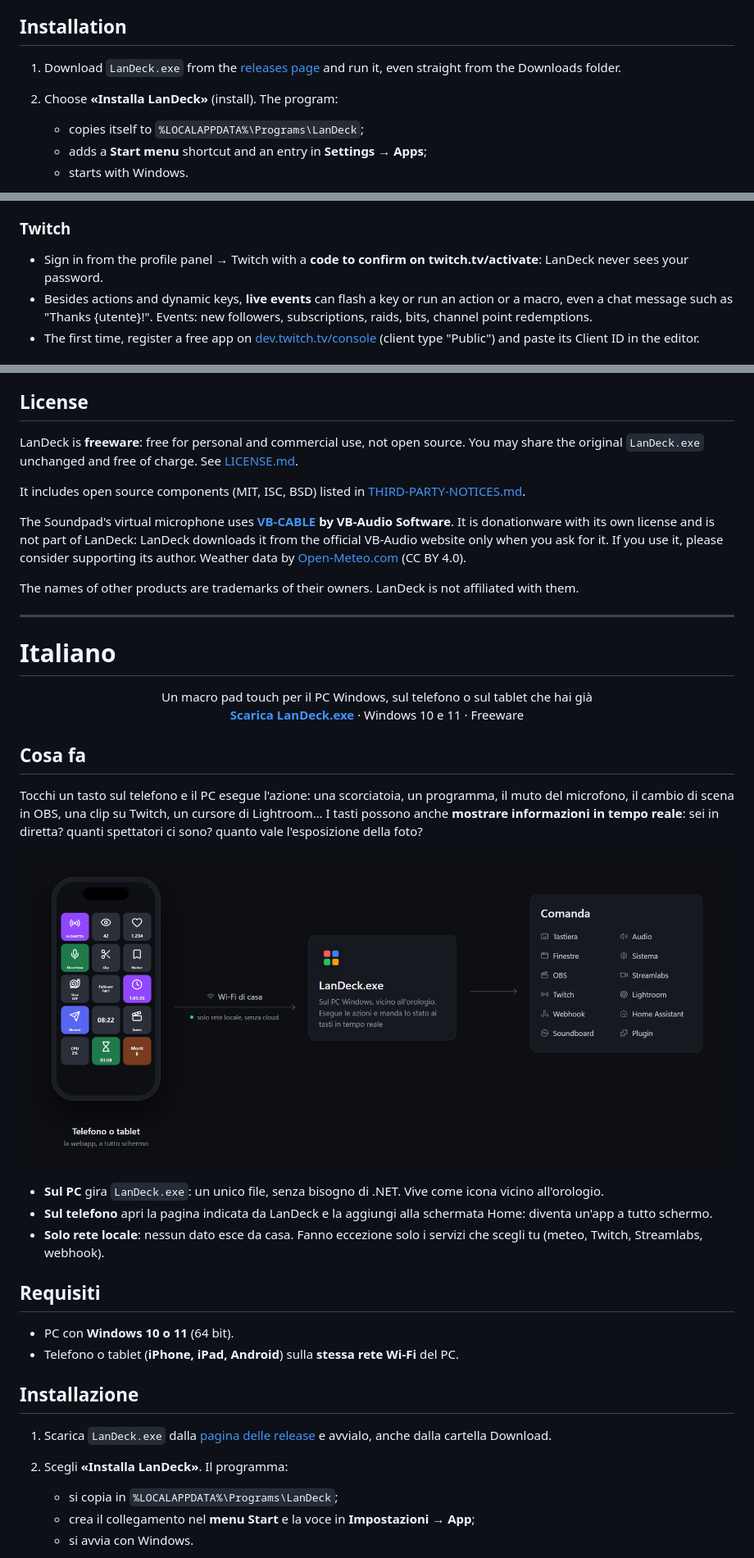
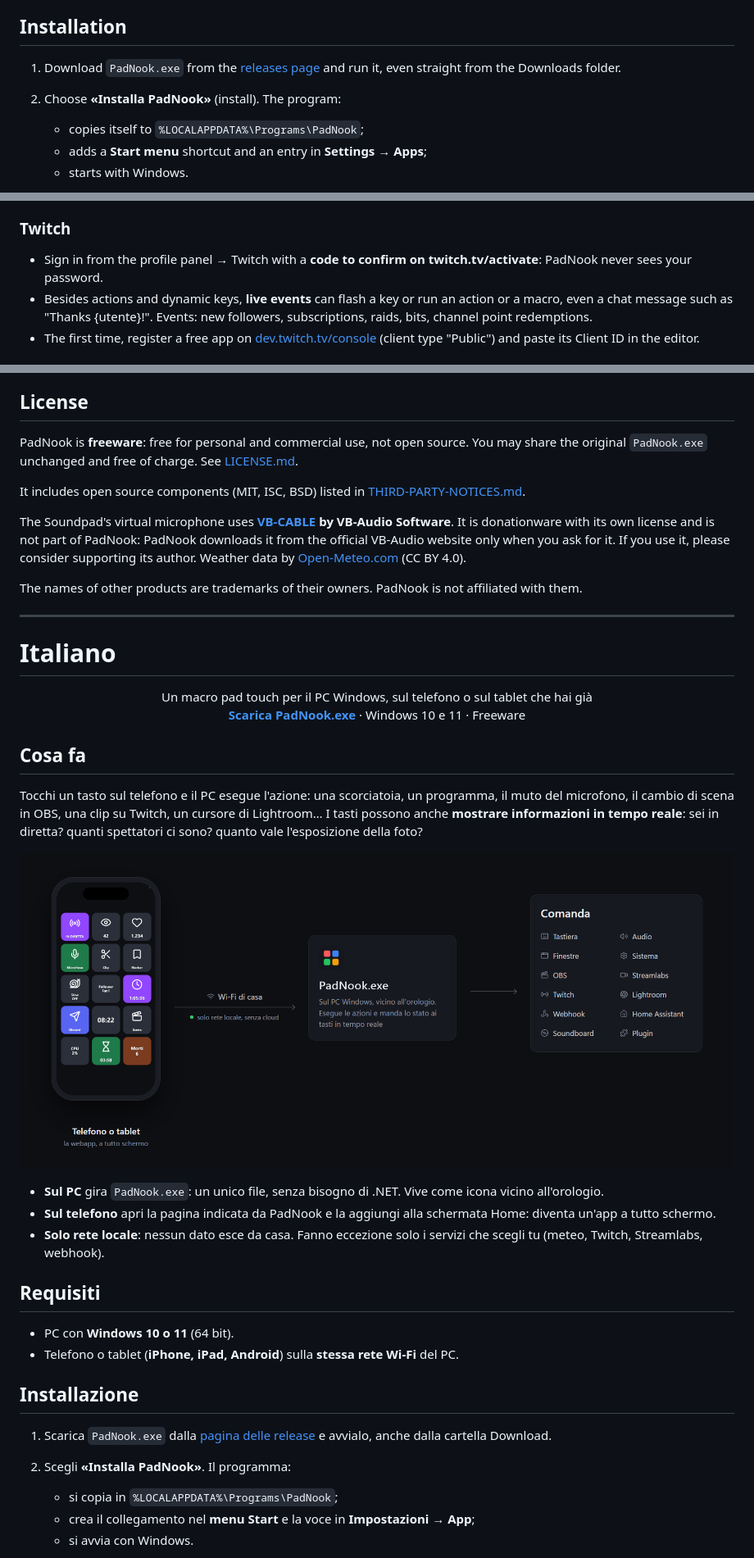
Before and after one commit to AgaresFX/LanDeck, a Markdown page: README.md, 3 parts joined by grey strips. Shown at 82% size. GitHub-like rendering; pictures changed too: docs/come-funziona.png.

Commit message:
Rinomina LanDeck in PadNook: README, licenza, avvisi e immagini

```diff
--- a/README.md
+++ b/README.md
@@ -44,9 +46,9 @@ Tap a key on your phone and the PC runs the action: a keyboard shortcut, a progr
 
 ## Installation
 
-1. Download `LanDeck.exe` from the [releases page](../../releases/latest) and run it, even straight from the Downloads folder.
-2. Choose **«Installa LanDeck»** (install). The program:
-   - copies itself to `%LOCALAPPDATA%\Programs\LanDeck`;
+1. Download `PadNook.exe` from the [releases page](../../releases/latest) and run it, even straight from the Downloads folder.
+2. Choose **«Installa PadNook»** (install). The program:
+   - copies itself to `%LOCALAPPDATA%\Programs\PadNook`;
    - adds a **Start menu** shortcut and an entry in **Settings → Apps**;
    - starts with Windows.
 
@@ -144,7 +148,7 @@ With **rules** they change look: purple while you are live, a crossed-out icon w
 - **Streamlabs Desktop**: connects by itself as soon as it is open. In OBS actions and keys choose «Streamlabs Desktop».
 
 ### Twitch
-- Sign in from the profile panel → Twitch with a **code to confirm on twitch.tv/activate**: LanDeck never sees your password.
+- Sign in from the profile panel → Twitch with a **code to confirm on twitch.tv/activate**: PadNook never sees your password.
 - Besides actions and dynamic keys, **live events** can flash a key or run an action or a macro, even a chat message such as "Thanks {utente}!". Events: new followers, subscriptions, raids, bits, channel point redemptions.
 - The first time, register a free app on [dev.twitch.tv/console](https://dev.twitch.tv/console) (client type "Public") and paste its Client ID in the editor.
 
@@ -210,13 +214,13 @@ Click the icon to open the **editor**. Right click:
 
 ## License
 
-LanDeck is **freeware**: free for personal and commercial use, not open source. You may share the original `LanDeck.exe` unchanged and free of charge. See [LICENSE.md](LICENSE.md).
+PadNook is **freeware**: free for personal and commercial use, not open source. You may share the original `PadNook.exe` unchanged and free of charge. See [LICENSE.md](LICENSE.md).
 
 It includes open source components (MIT, ISC, BSD) listed in [THIRD-PARTY-NOTICES.md](THIRD-PARTY-NOTICES.md).
 
-The Soundpad's virtual microphone uses **[VB-CABLE](https://vb-audio.com/Cable/) by VB-Audio Software**. It is donationware with its own license and is not part of LanDeck: LanDeck downloads it from the official VB-Audio website only when you ask for it. If you use it, please consider supporting its author. Weather data by [Open-Meteo.com](https://open-meteo.com/) (CC BY 4.0).
+The Soundpad's virtual microphone uses **[VB-CABLE](https://vb-audio.com/Cable/) by VB-Audio Software**. It is donationware with its own license and is not part of PadNook: PadNook downloads it from the official VB-Audio website only when you ask for it. If you use it, please consider supporting its author. Weather data by [Open-Meteo.com](https://open-meteo.com/) (CC BY 4.0).
 
-The names of other products are trademarks of their owners. LanDeck is not affiliated with them.
+The names of other products are trademarks of their owners. PadNook is not affiliated with them.
 
 ---
 
@@ -224,7 +228,7 @@ The names of other products are trademarks of their owners. LanDeck is not affil
 
 <p align="center">
   Un macro pad touch per il PC Windows, sul telefono o sul tablet che hai già<br>
-  <a href="../../releases/latest"><b>Scarica LanDeck.exe</b></a> · Windows 10 e 11 · Freeware
+  <a href="../../releases/latest"><b>Scarica PadNook.exe</b></a> · Windows 10 e 11 · Freeware
 </p>
 
 ## Cosa fa
@@ -235,6 +239,6 @@ Tocchi un tasto sul telefono e il PC esegue l'azione: una scorciatoia, un progra
 
-- **Sul PC** gira `LanDeck.exe`: un unico file, senza bisogno di .NET. Vive come icona vicino all'orologio.
-- **Sul telefono** apri la pagina indicata da LanDeck e la aggiungi alla schermata Home: diventa un'app a tutto schermo.
+- **Sul PC** gira `PadNook.exe`: un unico file, senza bisogno di .NET. Vive come icona vicino all'orologio.
+- **Sul telefono** apri la pagina indicata da PadNook e la aggiungi alla schermata Home: diventa un'app a tutto schermo.
 - **Solo rete locale**: nessun dato esce da casa. Fanno eccezione solo i servizi che scegli tu (meteo, Twitch, Streamlabs, webhook).
 
 ## Requisiti
@@ -244,9 +248,9 @@ Tocchi un tasto sul telefono e il PC esegue l'azione: una scorciatoia, un progra
 
 ## Installazione
 
-1. Scarica `LanDeck.exe` dalla [pagina delle release](../../releases/latest) e avvialo, anche dalla cartella Download.
-2. Scegli **«Installa LanDeck»**. Il programma:
-   - si copia in `%LOCALAPPDATA%\Programs\LanDeck`;
+1. Scarica `PadNook.exe` dalla [pagina delle release](../../releases/latest) e avvialo, anche dalla cartella Download.
+2. Scegli **«Installa PadNook»**. Il programma:
+   - si copia in `%LOCALAPPDATA%\Programs\PadNook`;
    - crea il collegamento nel **menu Start** e la voce in **Impostazioni → App**;
    - si avvia con Windows.
 
```
Also changed, not shown: other parts of README.md (+40 -34 lines), LICENSE.md (+9 -9 lines), THIRD-PARTY-NOTICES.md (+8 -8 lines), docs/editor.png.
